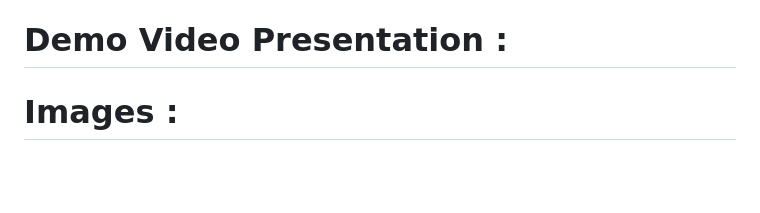
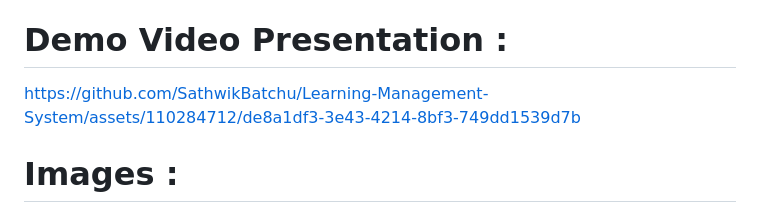
Before and after one commit to SathwikBatchu/Learning-Management-System, a Markdown page: README.md, the part around the change. Drawn GitHub-style; blank space fills up the shorter version.

```diff
--- a/README.md
+++ b/README.md
@@ -8,7 +8,7 @@ SHANTAN TANGUTURI - 9921004711@klu.ac.in <br>
 SASI KUMAR TATA - 9921004714@klu.ac.in <br>
 SASI KUMAR UMMADISETTY - 99210041646@klu.ac.in
 # Demo Video Presentation :
-
+https://github.com/SathwikBatchu/Learning-Management-System/assets/110284712/de8a1df3-3e43-4214-8bf3-749dd1539d7b
 # Images :
 ![Screenshot 2024-03-17 124759](https://github.com/SathwikBatchu/Learning-Management-System/assets/110284712/34d82704-431b-4dfe-a98e-5c18dc14772f)
 ![Screenshot 2024-03-17 124656](https://github.com/SathwikBatchu/Learning-Management-System/assets/110284712/8b680826-c0c1-4ba3-8cac-56972708d73b)
```
